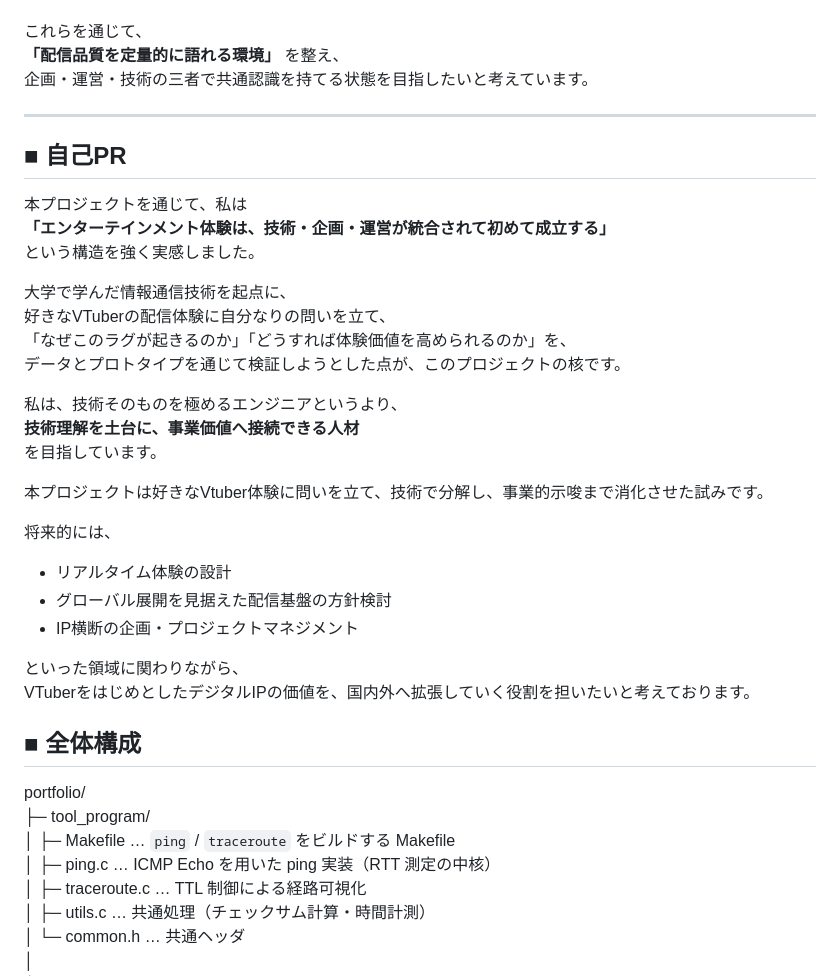
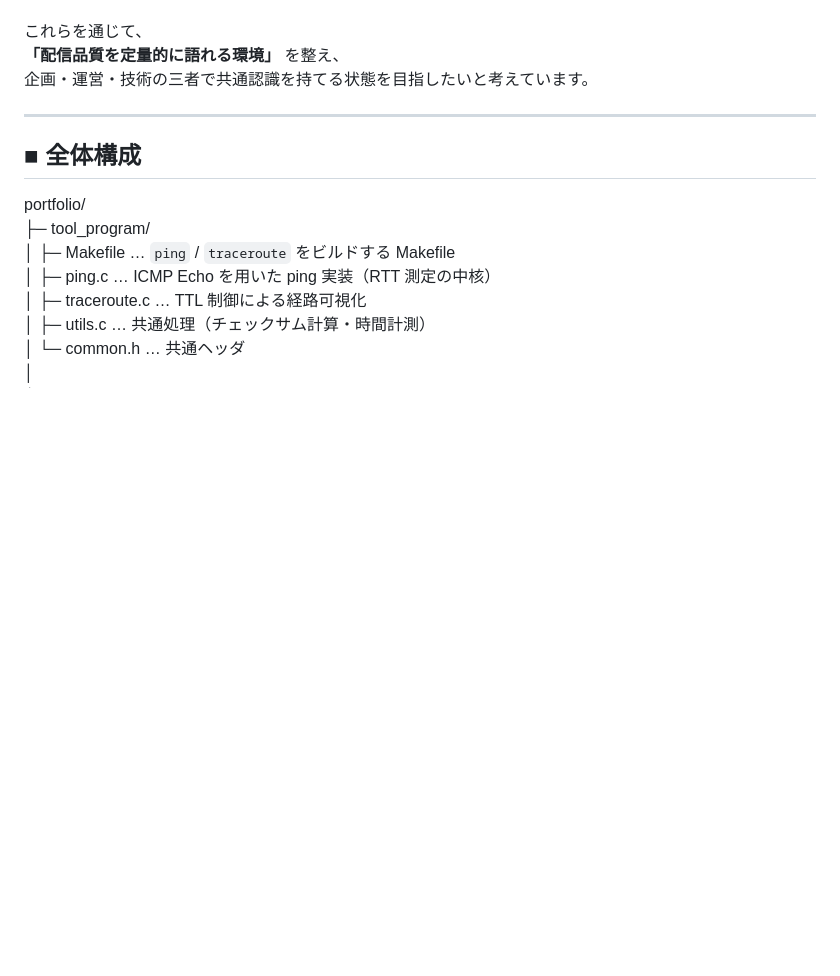
Before and after one commit to hann-nnaa/make-network, a Markdown page: README.md, the part around the change. Drawn GitHub-style; blank space fills up the shorter version.

```diff
--- a/README.md
+++ b/README.md
@@ -132,34 +132,6 @@ UXはエンゲージメント・視聴時間・投げ銭などの収益性にも
 企画・運営・技術の三者で共通認識を持てる状態を目指したいと考えています。
 
 ---
-
-## ■ 自己PR
-
-本プロジェクトを通じて、私は
-**「エンターテインメント体験は、技術・企画・運営が統合されて初めて成立する」**
-という構造を強く実感しました。
-
-大学で学んだ情報通信技術を起点に、
-好きなVTuberの配信体験に自分なりの問いを立て、
-「なぜこのラグが起きるのか」「どうすれば体験価値を高められるのか」を、
-データとプロトタイプを通じて検証しようとした点が、このプロジェクトの核です。
-
-私は、技術そのものを極めるエンジニアというより、
-**技術理解を土台に、事業価値へ接続できる人材**
-を目指しています。
-
-本プロジェクトは好きなVtuber体験に問いを立て、技術で分解し、事業的示唆まで消化させた試みです。
-
-将来的には、
-
-- リアルタイム体験の設計
-- グローバル展開を見据えた配信基盤の方針検討
-- IP横断の企画・プロジェクトマネジメント
-
-といった領域に関わりながら、
-VTuberをはじめとしたデジタルIPの価値を、国内外へ拡張していく役割を担いたいと考えております。
-
-
 
 ## ■ 全体構成
 
```
